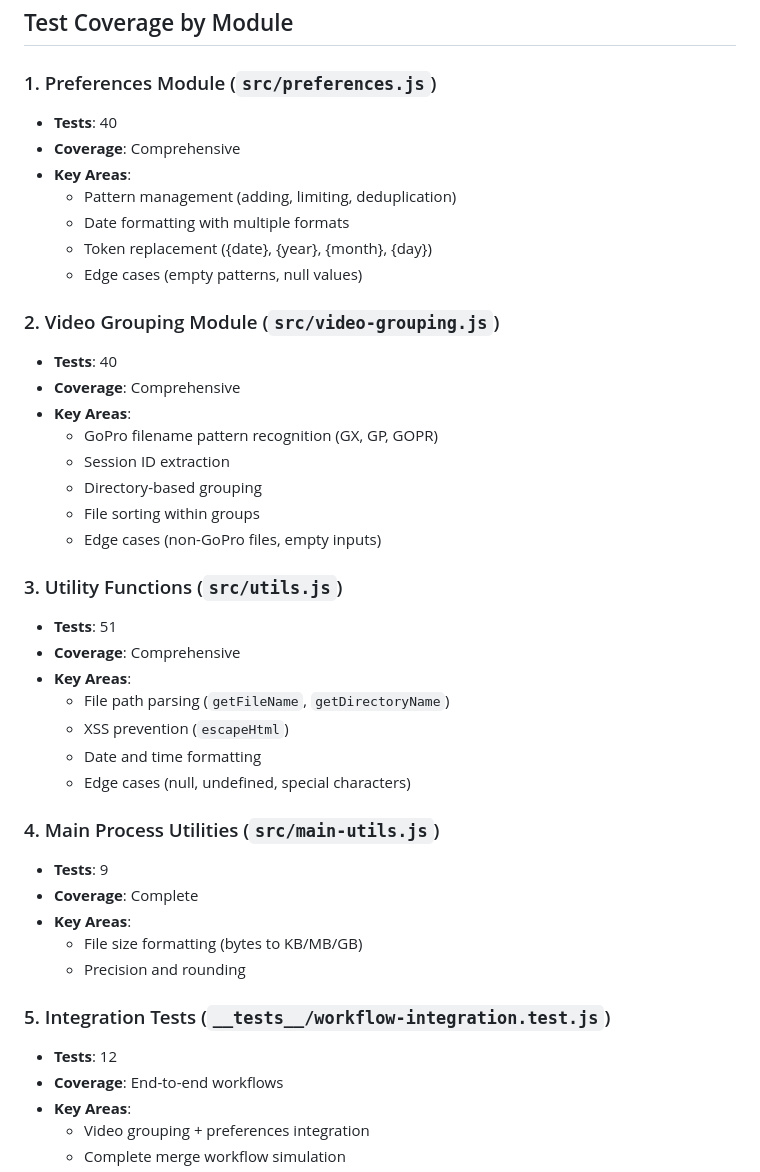
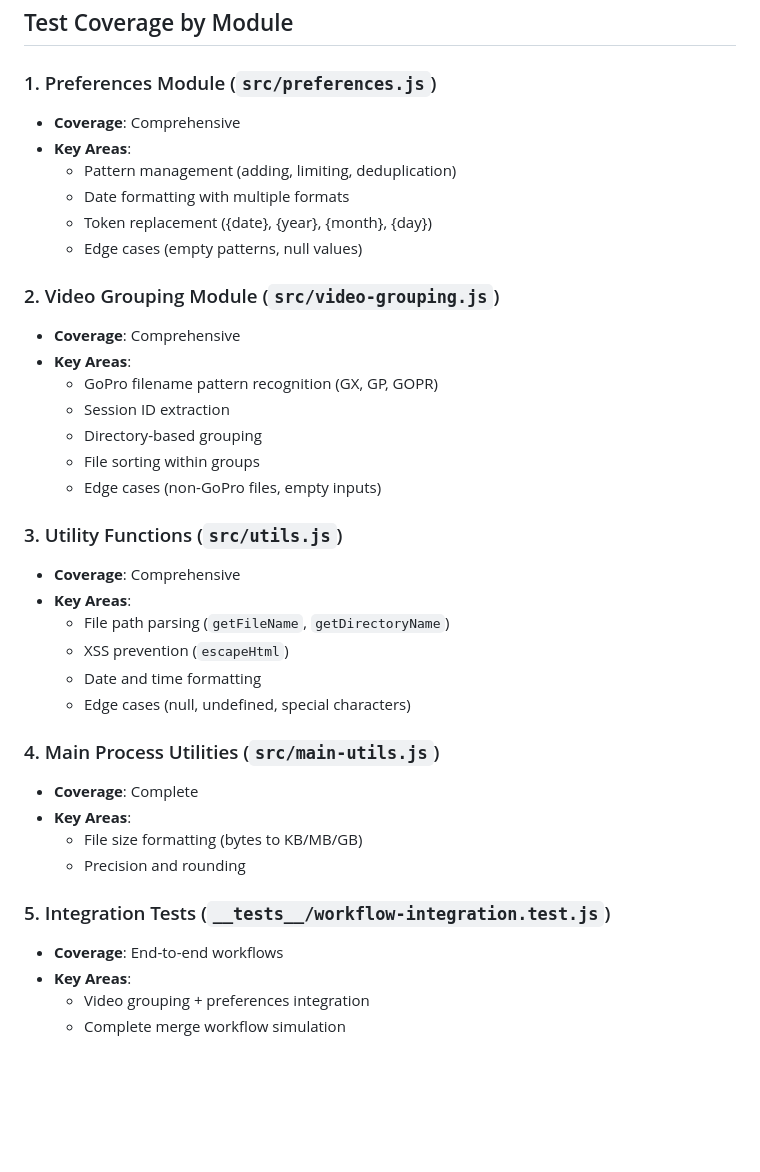
Before and after one commit to jsartin513/graphic_video_editor, a Markdown page: TESTING_GUIDE.md, the part around the change. GitHub-like rendering; blank space fills up the shorter version.

Commit message:
Remove hard-coded per-module test counts from TESTING_GUIDE.md
Co-authored-by: jsartin513 <3298303+jsartin513@users.noreply.github.com>

```diff
--- a/TESTING_GUIDE.md
+++ b/TESTING_GUIDE.md
@@ -45,7 +45,6 @@ __tests__/
 ## Test Coverage by Module
 
 ### 1. Preferences Module (`src/preferences.js`)
-- **Tests**: 40
 - **Coverage**: Comprehensive
 - **Key Areas**:
   - Pattern management (adding, limiting, deduplication)
@@ -54,7 +53,6 @@ __tests__/
   - Edge cases (empty patterns, null values)
 
 ### 2. Video Grouping Module (`src/video-grouping.js`)
-- **Tests**: 40
 - **Coverage**: Comprehensive
 - **Key Areas**:
   - GoPro filename pattern recognition (GX, GP, GOPR)
@@ -64,7 +62,6 @@ __tests__/
   - Edge cases (non-GoPro files, empty inputs)
 
 ### 3. Utility Functions (`src/utils.js`)
-- **Tests**: 51
 - **Coverage**: Comprehensive
 - **Key Areas**:
   - File path parsing (`getFileName`, `getDirectoryName`)
@@ -73,14 +70,12 @@ __tests__/
   - Edge cases (null, undefined, special characters)
 
 ### 4. Main Process Utilities (`src/main-utils.js`)
-- **Tests**: 9
 - **Coverage**: Complete
 - **Key Areas**:
   - File size formatting (bytes to KB/MB/GB)
   - Precision and rounding
 
 ### 5. Integration Tests (`__tests__/workflow-integration.test.js`)
-- **Tests**: 12
 - **Coverage**: End-to-end workflows
 - **Key Areas**:
   - Video grouping + preferences integration
```
